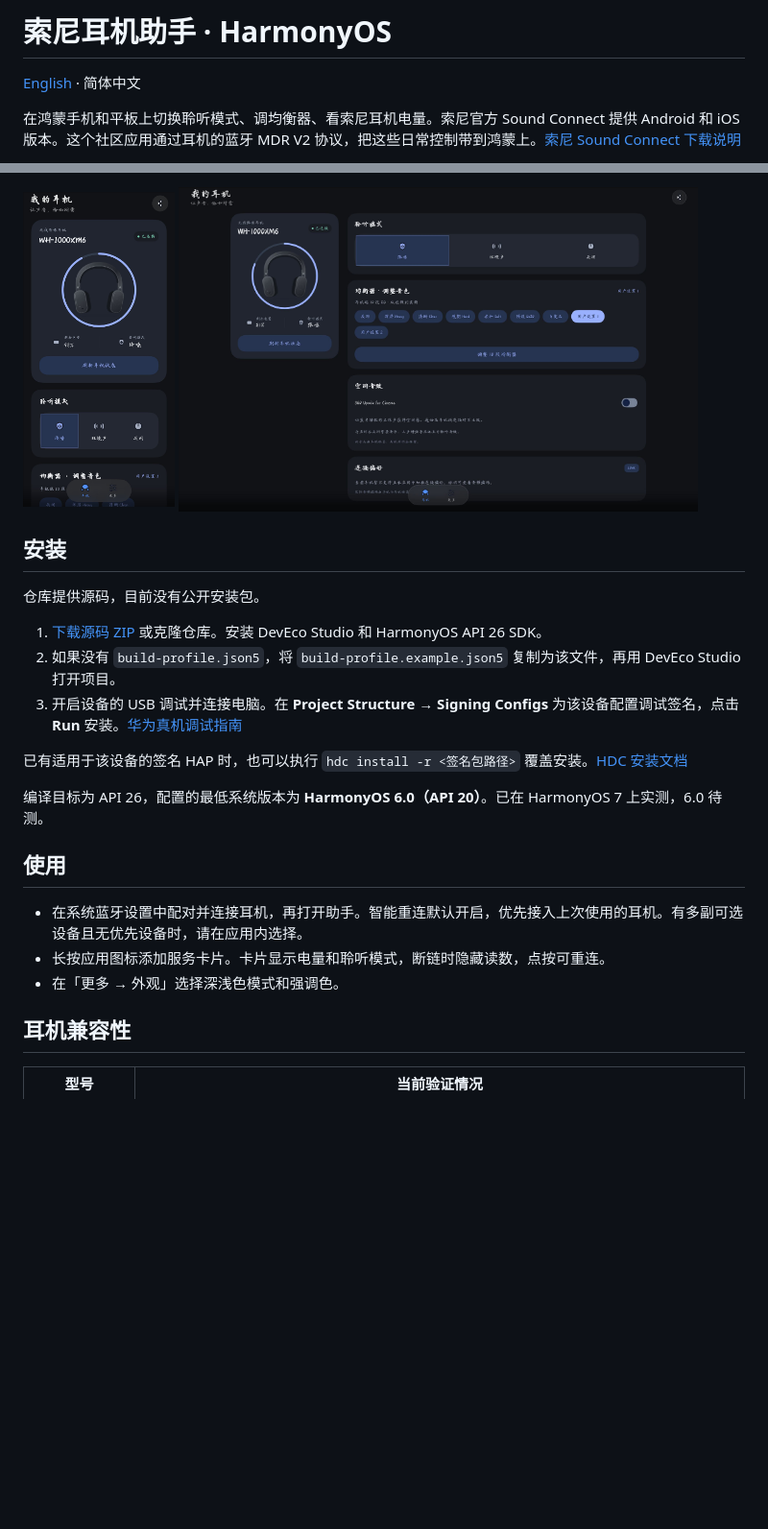
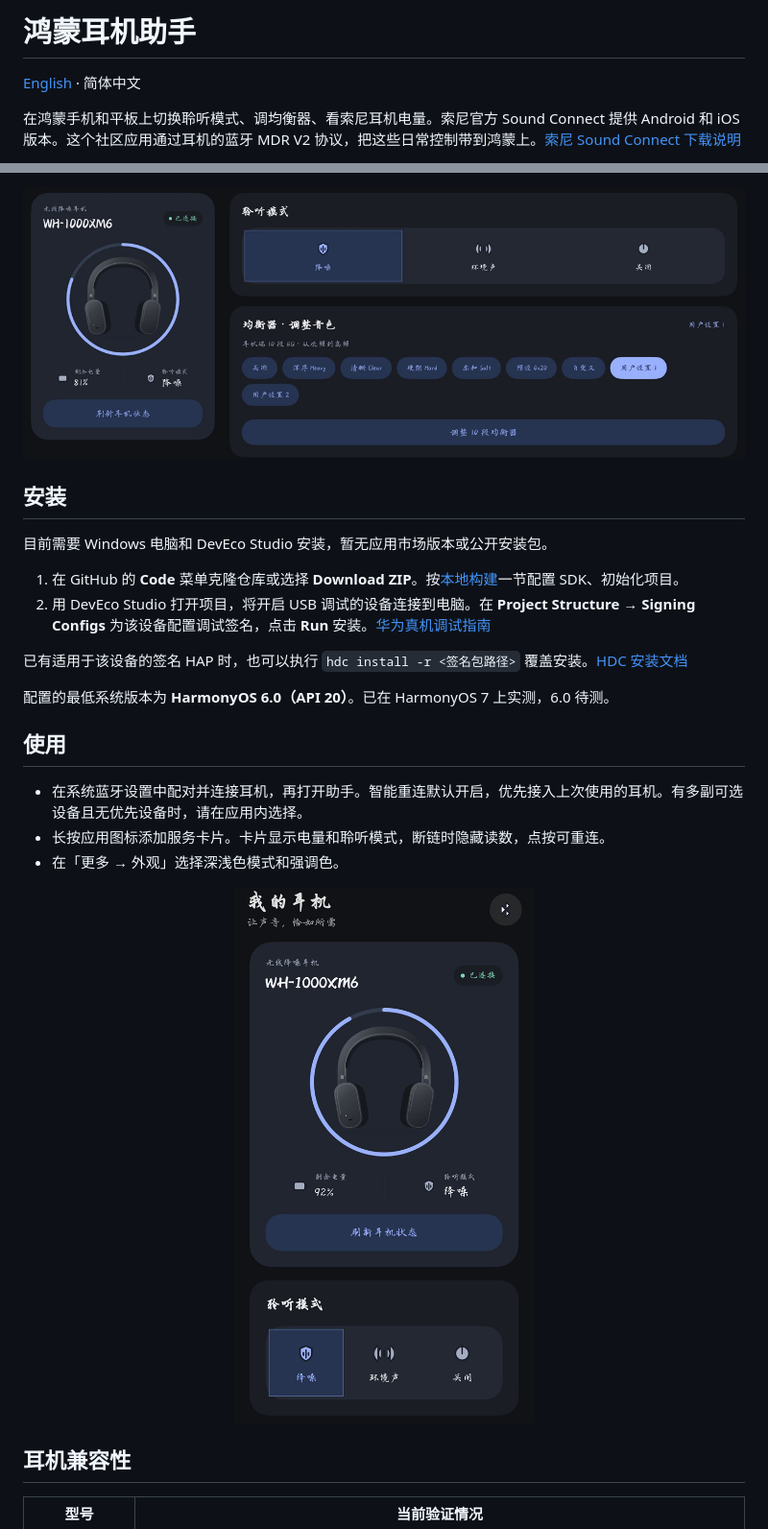
Before and after one commit to wadasudent/sony-headphones-harmony, a Markdown page: README.zh-CN.md, 2 parts joined by grey strips. Shown at 96% size. GitHub-like rendering; pictures changed too: docs/screenshots/phone.png, docs/screenshots/tablet.png; blank space fills up the shorter version.

Commit message:
Refine bilingual project page and document version 0.5.0

```diff
--- a/README.zh-CN.md
+++ b/README.zh-CN.md
@@ -1,4 +1,4 @@
-# 索尼耳机助手 · HarmonyOS
+# 鸿蒙耳机助手
 
 [English](README.md) · 简体中文
 
@@ -8,26 +8,26 @@
 
-<p>
-  <a href="docs/screenshots/phone.png"><img src="docs/screenshots/phone.png" width="21%" alt="手机界面显示已连接的 WH-1000XM6、电量和聆听模式"></a>
-  <a href="docs/screenshots/tablet.png"><img src="docs/screenshots/tablet.png" width="72%" alt="平板双栏界面显示 WH-1000XM6 状态和均衡器"></a>
-</p>
+[![平板双栏界面显示 WH-1000XM6 状态、聆听模式和均衡器预设](docs/screenshots/tablet.png)](docs/screenshots/tablet.png)
 
 ## 安装
 
-仓库提供源码，目前没有公开安装包。
+目前需要 Windows 电脑和 DevEco Studio 安装，暂无应用市场版本或公开安装包。
 
-1. [下载源码 ZIP](https://github.com/wadasudent/sony-headphones-harmony/archive/refs/heads/main.zip) 或克隆仓库。安装 DevEco Studio 和 HarmonyOS API 26 SDK。
-2. 如果没有 `build-profile.json5`，将 `build-profile.example.json5` 复制为该文件，再用 DevEco Studio 打开项目。
-3. 开启设备的 USB 调试并连接电脑。在 **Project Structure → Signing Configs** 为该设备配置调试签名，点击 **Run** 安装。[华为真机调试指南](https://developer.huawei.com/consumer/cn/doc/harmonyos-faqs/app-debugging-faq-0005/)
+1. 在 GitHub 的 **Code** 菜单克隆仓库或选择 **Download ZIP**。按[本地构建](#本地构建)一节配置 SDK、初始化项目。
+2. 用 DevEco Studio 打开项目，将开启 USB 调试的设备连接到电脑。在 **Project Structure → Signing Configs** 为该设备配置调试签名，点击 **Run** 安装。[华为真机调试指南](https://developer.huawei.com/consumer/cn/doc/harmonyos-faqs/app-debugging-faq-0005/)
 
 已有适用于该设备的签名 HAP 时，也可以执行 `hdc install -r <签名包路径>` 覆盖安装。[HDC 安装文档](https://developer.huawei.com/consumer/cn/doc/harmonyOS-guides/hdc/)
 
-编译目标为 API 26，配置的最低系统版本为 **HarmonyOS 6.0（API 20）**。已在 HarmonyOS 7 上实测，6.0 待测。
+配置的最低系统版本为 **HarmonyOS 6.0（API 20）**。已在 HarmonyOS 7 上实测，6.0 待测。
 
 ## 使用
 
 - 在系统蓝牙设置中配对并连接耳机，再打开助手。智能重连默认开启，优先接入上次使用的耳机。有多副可选设备且无优先设备时，请在应用内选择。
 - 长按应用图标添加服务卡片。卡片显示电量和聆听模式，断链时隐藏读数，点按可重连。
 - 在「更多 → 外观」选择深浅色模式和强调色。
+
+<p align="center">
+  <a href="docs/screenshots/phone.png"><img src="docs/screenshots/phone.png" width="360" alt="手机界面显示 WH-1000XM6 电量及三种聆听模式"></a>
+</p>
 
 ## 耳机兼容性
 
```
Also changed, not shown: other parts of README.zh-CN.md (+9 -5 lines), CHANGELOG.md (added, +17 -0 lines), README.md (+21 -15 lines).
